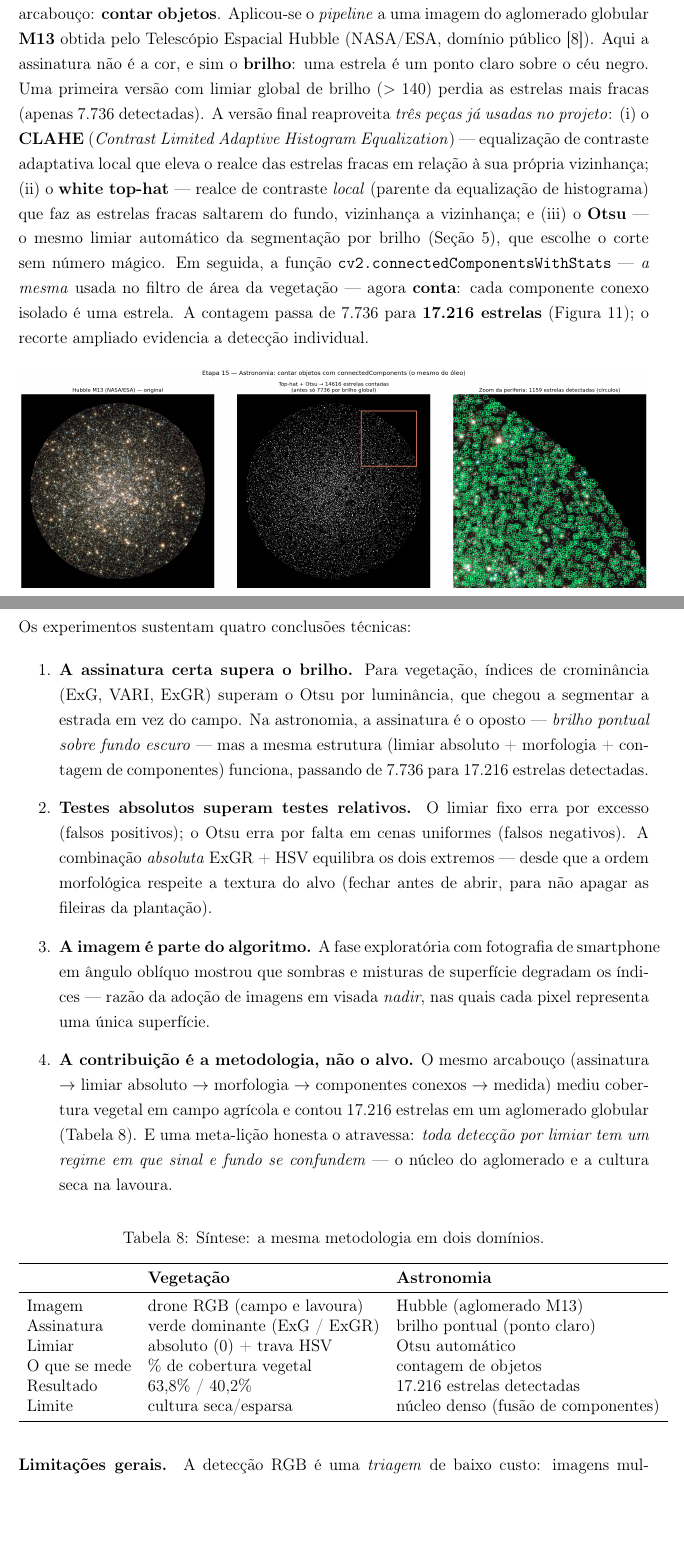
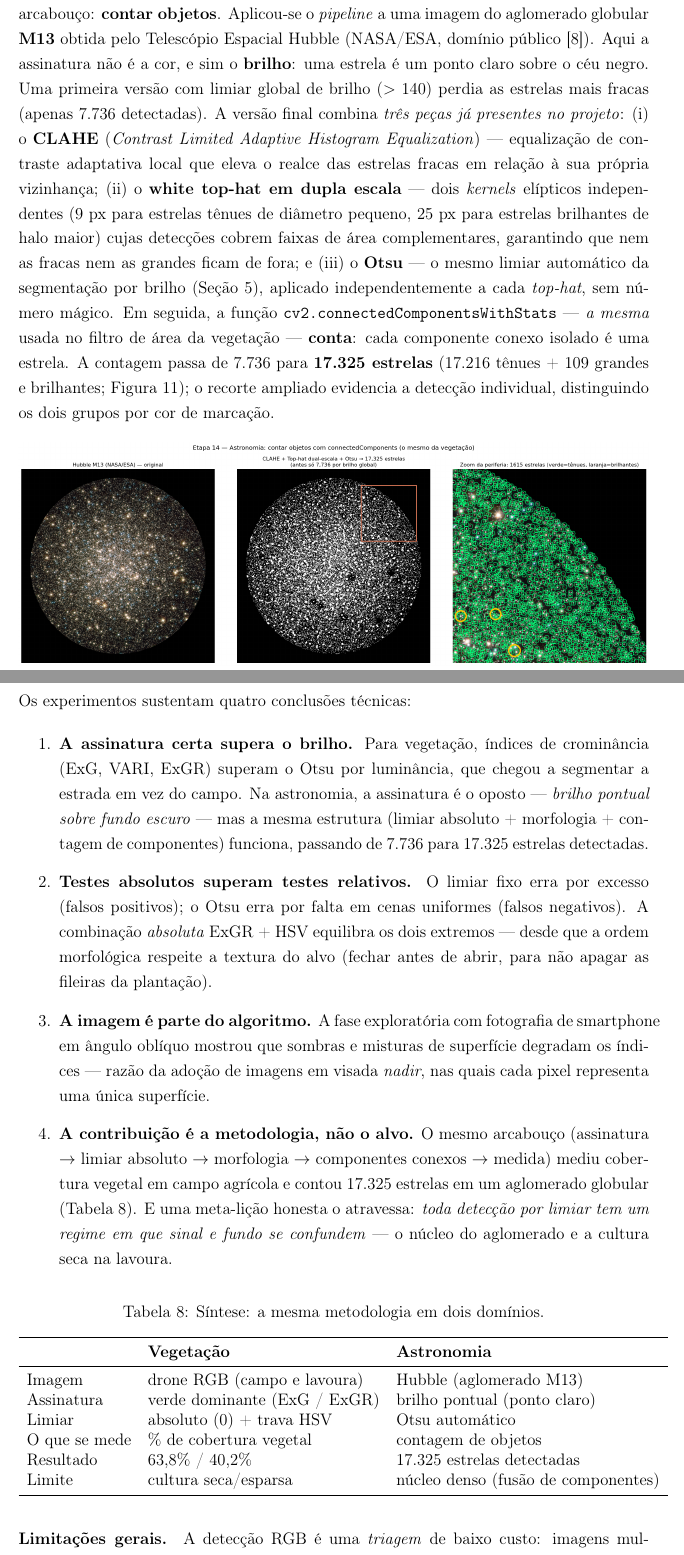
Before and after one commit to GilbertoPaiva/cv-vegetation-indices, a LaTeX paper (artigo/main.tex): two parts of pages 19 and 20 of 22, joined at a grey line, cut so that both start at the same text, the shorter picture padded with empty space. Compiled offline with pdfLaTeX.

Commit message:
feat: detecção de estrelas dual-escala (17.325), corrige linguagem e remove refs de óleo
Estrelas (notebook etapa 14):
- top-hat dual-escala: kernel 9 px (17.216 estrelas tênues, área 1–400 px)
  + kernel 25 px (109 estrelas grandes/brilhantes, área 400–4000 px)
- total: 17.325 estrelas (antes 17.216 single-scale perdendo halos maiores)
- zoom diferencia os dois grupos: círculos verdes (tênues) e laranjas (brilhantes)

Limpeza geral:
- corrige "já usamos/usadas no projeto" → "já presentes no projeto" (projeto individual)
- remove todas referências remanescentes a óleo/petróleo (título, tag, card, pivot)
- renumera etapa 15 → 14 no notebook, HTML, PPTX e README
- card conclusão 1 reescrito sem referência ao óleo
- "três domínios" → "dois domínios" (HTML e PPTX)
- "15 etapas" → "14 etapas" (HTML e PPTX)
- hint de navegação ocultado (display:none) na primeira tela do HTML
- artigo/main.tex: título corrigido + metodologia dual-escala descrita
- artigo/main.pdf: recompilado com tectonic (17.325 estrelas, sem óleo)

```diff
--- a/artigo/main.tex
+++ b/artigo/main.tex
@@ -38,7 +38,7 @@
 
 \title{\textbf{Processamento Digital de Imagens Ambientais com Python}\\
 \large Dos índices de vegetação (VARI/ExG) a uma metodologia geral de detecção:\\
-\large vegetação, derramamento de óleo e astronomia}
+\large vegetação e astronomia}
 
 \author{
   Gilberto de Paiva Melo \\
@@ -601,17 +601,20 @@ arcabouço: \textbf{contar objetos}. Aplicou-se o \emph{pipeline} a uma
 imagem do aglomerado globular \textbf{M13} obtida pelo Telescópio Espacial Hubble
 (NASA/ESA, domínio público~\cite{hubble}). Aqui a assinatura não é a cor, e sim o \textbf{brilho}:
 uma estrela é um ponto claro sobre o céu negro. Uma primeira versão com limiar global de brilho
-($> 140$) perdia as estrelas mais fracas (apenas 7.736 detectadas). A versão final reaproveita
-\emph{três peças já usadas no projeto}: (i) o \textbf{CLAHE} (\emph{Contrast Limited Adaptive
+($> 140$) perdia as estrelas mais fracas (apenas 7.736 detectadas). A versão final combina
+\emph{três peças já presentes no projeto}: (i) o \textbf{CLAHE} (\emph{Contrast Limited Adaptive
 Histogram Equalization}) --- equalização de contraste adaptativa local que eleva o realce das
-estrelas fracas em relação à sua própria vizinhança; (ii) o \textbf{white top-hat} --- realce de
-contraste \emph{local} (parente da equalização de histograma) que faz as estrelas fracas saltarem
-do fundo, vizinhança a vizinhança; e (iii) o \textbf{Otsu} --- o mesmo limiar automático da
-segmentação por brilho (Seção~\ref{sec:results}), que escolhe o corte sem número mágico. Em
-seguida, a função \texttt{cv2.connectedComponentsWithStats} --- \emph{a mesma} usada no filtro
-de área da vegetação --- agora \textbf{conta}: cada componente conexo isolado é uma
-estrela. A contagem passa de 7.736 para \textbf{17.216 estrelas} (Figura~\ref{fig:estrelas});
-o recorte ampliado evidencia a detecção individual.
+estrelas fracas em relação à sua própria vizinhança; (ii) o \textbf{white top-hat em dupla escala}
+--- dois \emph{kernels} elípticos independentes (9~px para estrelas tênues de diâmetro
+pequeno, 25~px para estrelas brilhantes de halo maior) cujas detecções cobrem faixas de área
+complementares, garantindo que nem as fracas nem as grandes ficam de fora; e (iii) o
+\textbf{Otsu} --- o mesmo limiar automático da segmentação por brilho
+(Seção~\ref{sec:results}), aplicado independentemente a cada \emph{top-hat}, sem número
+mágico. Em seguida, a função \texttt{cv2.connectedComponentsWithStats} --- \emph{a mesma}
+usada no filtro de área da vegetação --- \textbf{conta}: cada componente conexo isolado é uma
+estrela. A contagem passa de 7.736 para \textbf{17.325 estrelas} (17.216 tênues + 109 grandes
+e brilhantes; Figura~\ref{fig:estrelas}); o recorte ampliado evidencia a detecção individual,
+distinguindo os dois grupos por cor de marcação.
 
 \begin{figure}[H]
 \centering
@@ -642,7 +645,7 @@ Os experimentos sustentam quatro conclusões técnicas:
         (ExG, VARI, ExGR) superam o Otsu por luminância, que chegou a segmentar a estrada em vez
         do campo. Na astronomia, a assinatura é o oposto --- \emph{brilho pontual sobre fundo
         escuro} --- mas a mesma estrutura (limiar absoluto + morfologia + contagem de componentes)
-        funciona, passando de 7.736 para 17.216 estrelas detectadas.
+        funciona, passando de 7.736 para 17.325 estrelas detectadas.
   \item \textbf{Testes absolutos superam testes relativos.} O limiar fixo erra por excesso
         (falsos positivos); o Otsu erra por falta em cenas uniformes (falsos negativos). A
         combinação \emph{absoluta} ExGR + HSV equilibra os dois extremos --- desde que a ordem
@@ -655,7 +658,7 @@ Os experimentos sustentam quatro conclusões técnicas:
   \item \textbf{A contribuição é a metodologia, não o alvo.} O mesmo arcabouço
         (assinatura $\rightarrow$ limiar absoluto $\rightarrow$ morfologia $\rightarrow$
         componentes conexos $\rightarrow$ medida) mediu cobertura vegetal em campo agrícola e
-        contou 17.216 estrelas em um aglomerado globular (Tabela~\ref{tab:sintese}). E uma
+        contou 17.325 estrelas em um aglomerado globular (Tabela~\ref{tab:sintese}). E uma
         meta-lição honesta o atravessa: \emph{toda detecção por limiar tem um regime em que sinal
         e fundo se confundem} --- o núcleo do aglomerado e a cultura seca na lavoura.
 \end{enumerate}
@@ -672,7 +675,7 @@ Imagem        & drone RGB (campo e lavoura)    & Hubble (aglomerado M13) \\
 Assinatura    & verde dominante (ExG / ExGR)   & brilho pontual (ponto claro) \\
 Limiar        & absoluto (0) + trava HSV       & Otsu automático \\
 O que se mede & \% de cobertura vegetal        & contagem de objetos \\
-Resultado     & 63,8\% / 40,2\%               & 17.216 estrelas detectadas \\
+Resultado     & 63,8\% / 40,2\%               & 17.325 estrelas detectadas \\
 Limite        & cultura seca/esparsa           & núcleo denso (fusão de componentes) \\
 \bottomrule
 \end{tabular}
```
Also changed, not shown: README.md, artigo/figuras/generalizacao_estrelas.png, 4 other files.
